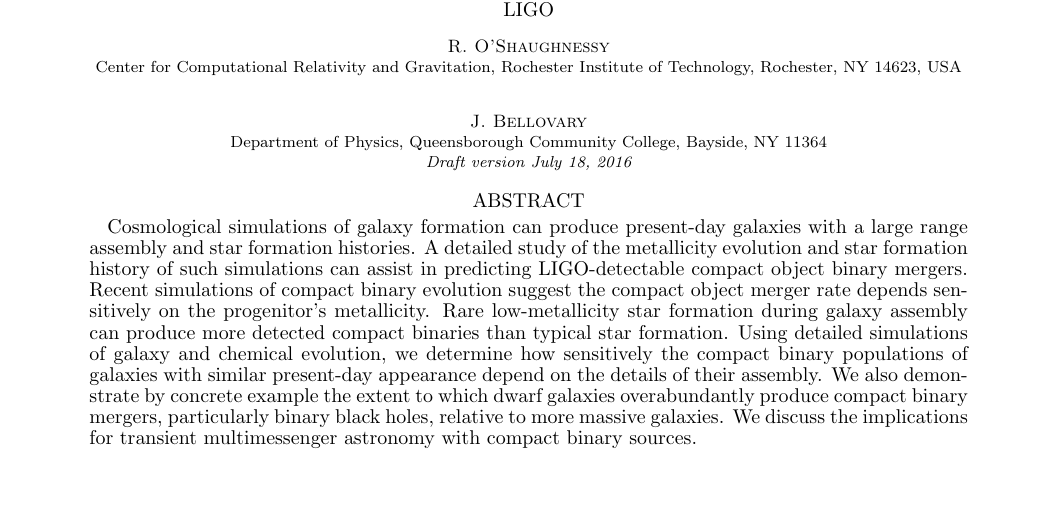
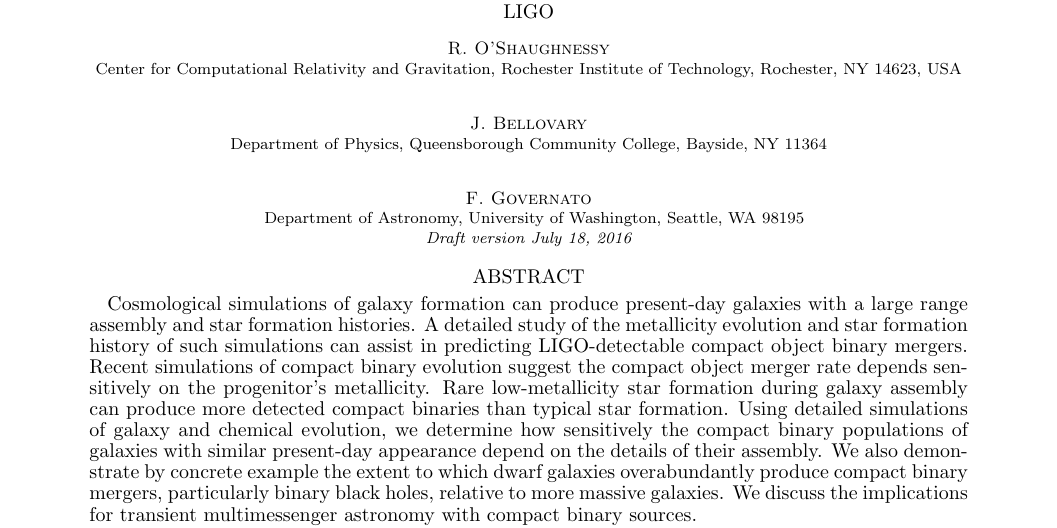
Before and after one commit to oshaughn/GalaxiesAreNotTheSameAndItMatters, a LaTeX document (paper/paper.tex): part of page 1 of 9, cut so that both start at the same text, the shorter picture padded with empty space. Compiled offline with pdfLaTeX.

Commit message:
add Fabio Governato to author list

```diff
--- a/paper/paper.tex
+++ b/paper/paper.tex
@@ -59,6 +59,9 @@
 \author{ J. Bellovary}
 \affiliation{Department of Physics, Queensborough Community College, Bayside, NY 11364}
 \email{jbellovary@qcc.cuny.edu}
+\author{ F. Governato}
+\affiliation{Department of Astronomy, University of Washington, Seattle, WA 98195}
+%\email{fabio@astro.washington.edu}
 \begin{abstract}
 % POINT:
 % - existence proof by example .. not an attempt to solve the general problem we raise
```
